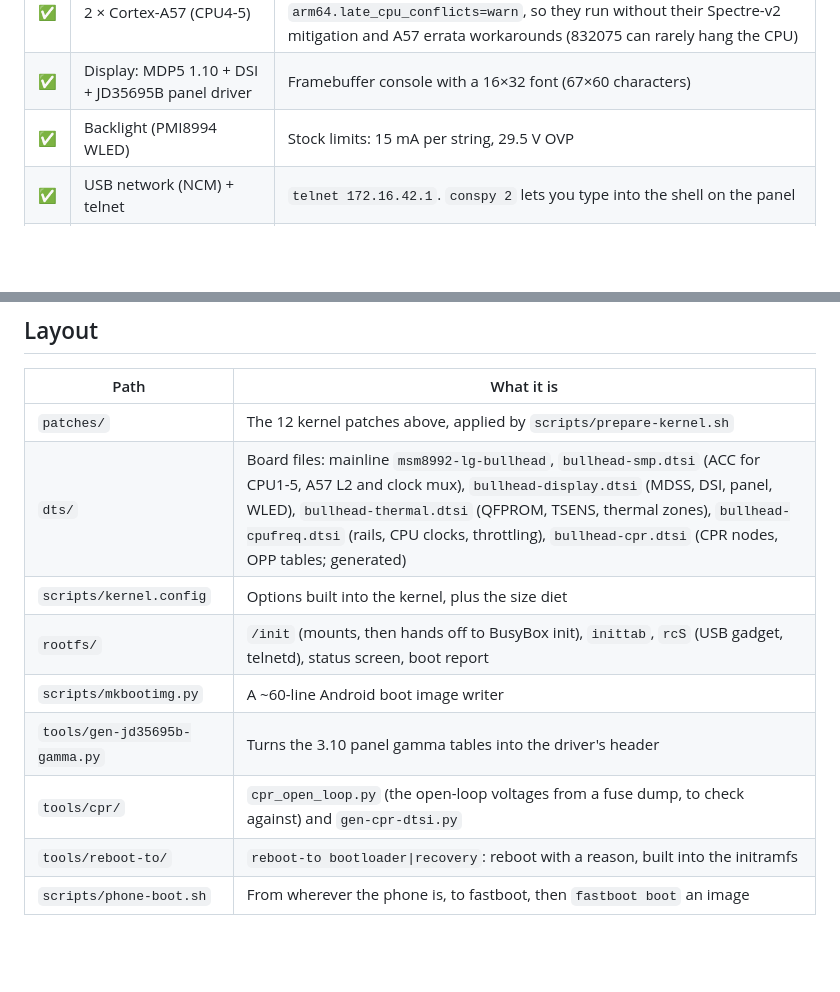
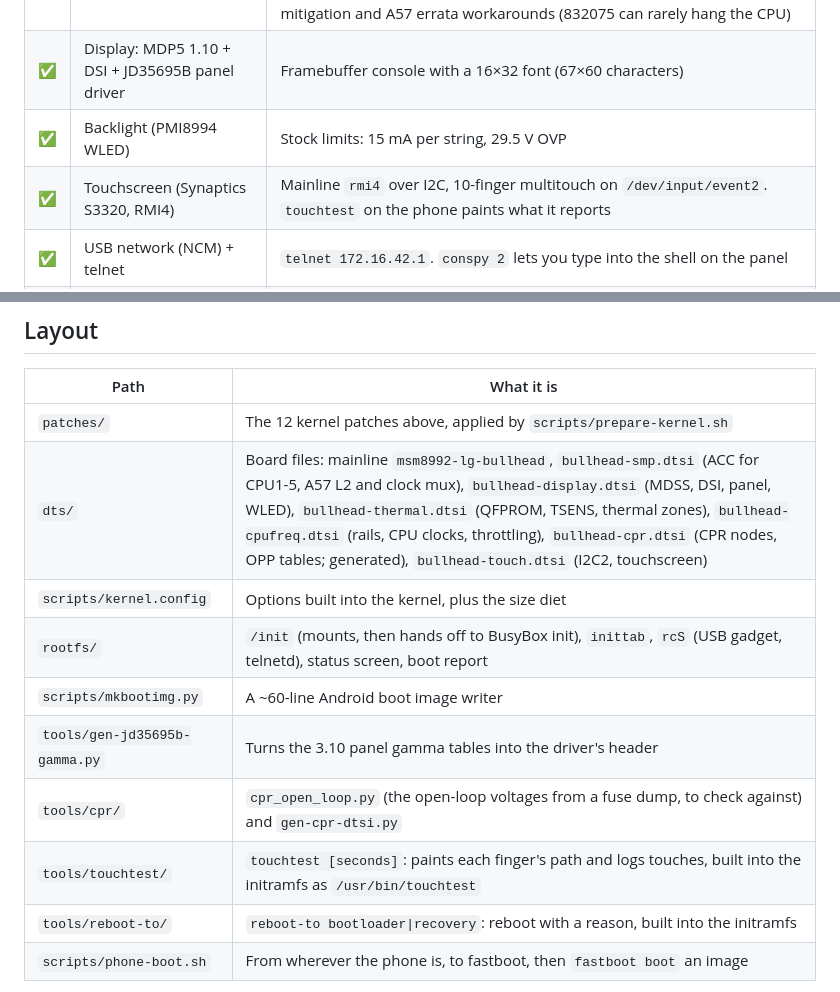
Before and after one commit to kaiwalyakhasnis/nexus5x-linux-6.12-ubuntu-26.04LTS, a Markdown page: README.md, 2 parts joined by grey strips. Rendered like a GitHub page; blank space fills up the shorter version.

```diff
--- a/README.md
+++ b/README.md
@@ -33,6 +33,7 @@ Tested on a rev_1.0 board (LGH791, bootloader BHZ32c).
 | ✅ | 2 × Cortex-A57 (CPU4-5) | 384-1824 MHz (stock speed bin 0 table), schedutil. They join late with `arm64.late_cpu_conflicts=warn`, so they run without their Spectre-v2 mitigation and A57 errata workarounds (832075 can rarely hang the CPU) |
 | ✅ | Display: MDP5 1.10 + DSI + JD35695B panel driver | Framebuffer console with a 16×32 font (67×60 characters) |
 | ✅ | Backlight (PMI8994 WLED) | Stock limits: 15 mA per string, 29.5 V OVP |
+| ✅ | Touchscreen (Synaptics S3320, RMI4) | Mainline `rmi4` over I2C, 10-finger multitouch on `/dev/input/event2`. `touchtest` on the phone paints what it reports |
 | ✅ | USB network (NCM) + telnet | `telnet 172.16.42.1`. `conspy 2` lets you type into the shell on the panel |
 | ✅ | eMMC detected, pstore/ramoops, QEMU `virt` | eMMC is never mounted or written |
 | ✅ | Temperature sensors (TSENS) | 13 thermal zones in `/sys/class/thermal`, calibrated from the phone's fuses. Each shuts the phone down at 115 °C, the stock reset temperature |
@@ -147,12 +157,13 @@ telnet 172.16.42.1                 # PC side gets 172.16.42.2 over DHCP
 | Path | What it is |
 |---|---|
 | `patches/` | The 12 kernel patches above, applied by `scripts/prepare-kernel.sh` |
-| `dts/` | Board files: mainline `msm8992-lg-bullhead`, `bullhead-smp.dtsi` (ACC for CPU1-5, A57 L2 and clock mux), `bullhead-display.dtsi` (MDSS, DSI, panel, WLED), `bullhead-thermal.dtsi` (QFPROM, TSENS, thermal zones), `bullhead-cpufreq.dtsi` (rails, CPU clocks, throttling), `bullhead-cpr.dtsi` (CPR nodes, OPP tables; generated) |
+| `dts/` | Board files: mainline `msm8992-lg-bullhead`, `bullhead-smp.dtsi` (ACC for CPU1-5, A57 L2 and clock mux), `bullhead-display.dtsi` (MDSS, DSI, panel, WLED), `bullhead-thermal.dtsi` (QFPROM, TSENS, thermal zones), `bullhead-cpufreq.dtsi` (rails, CPU clocks, throttling), `bullhead-cpr.dtsi` (CPR nodes, OPP tables; generated), `bullhead-touch.dtsi` (I2C2, touchscreen) |
 | `scripts/kernel.config` | Options built into the kernel, plus the size diet |
 | `rootfs/` | `/init` (mounts, then hands off to BusyBox init), `inittab`, `rcS` (USB gadget, telnetd), status screen, boot report |
 | `scripts/mkbootimg.py` | A ~60-line Android boot image writer |
 | `tools/gen-jd35695b-gamma.py` | Turns the 3.10 panel gamma tables into the driver's header |
 | `tools/cpr/` | `cpr_open_loop.py` (the open-loop voltages from a fuse dump, to check against) and `gen-cpr-dtsi.py` |
+| `tools/touchtest/` | `touchtest [seconds]`: paints each finger's path and logs touches, built into the initramfs as `/usr/bin/touchtest` |
 | `tools/reboot-to/` | `reboot-to bootloader\|recovery`: reboot with a reason, built into the initramfs |
 | `scripts/phone-boot.sh` | From wherever the phone is, to fastboot, then `fastboot boot` an image |
 
```
Also changed, not shown: other parts of README.md (+17 -8 lines), screenshots/touchtest.png (added), 6 other files.
